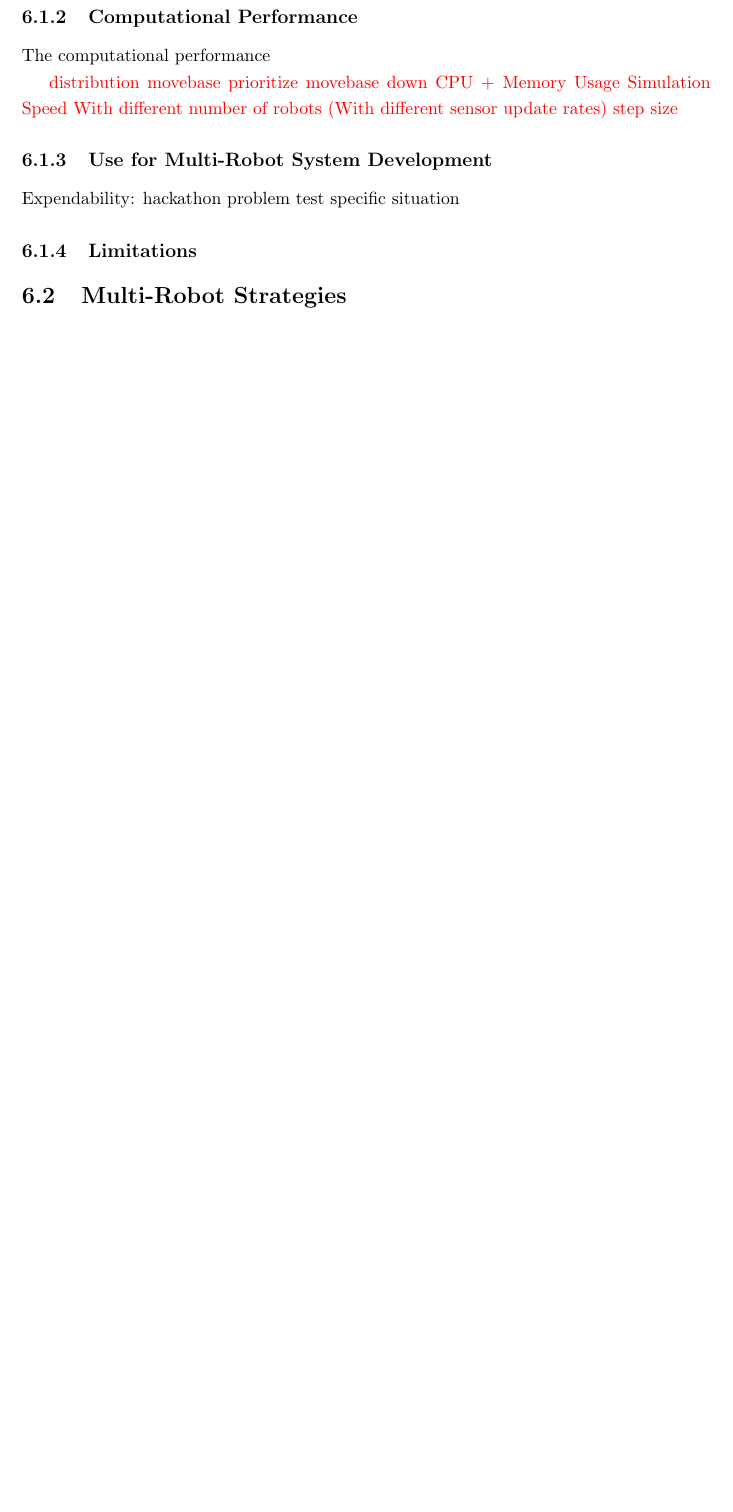
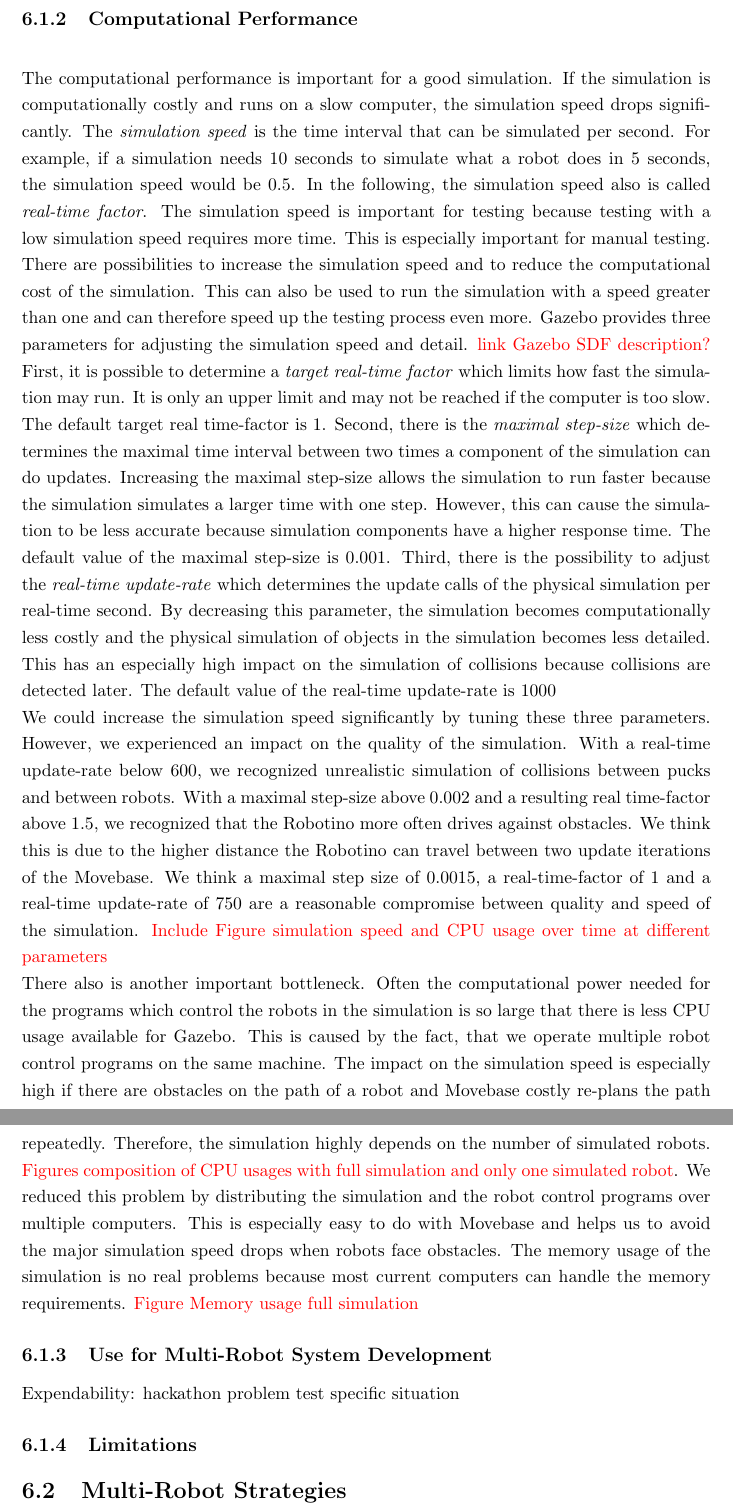
Before and after one commit to zwilling/bachelor-thesis-llsf-simulation-fawkes-gazebo, a LaTeX thesis (thesis.tex, which reads evaluation.tex): part of page 52 of 57 before the commit and two parts of pages 52 and 53 of 58 after it, the two joined at a grey line, cut so that both start at the same text, the shorter picture padded with empty space. Compiled offline with pdfLaTeX.

Commit message:
evaluation: computational performance

```diff
--- a/evaluation.tex
+++ b/evaluation.tex
@@ -13,16 +13,11 @@ We compare the performance of our system at the RoboCup 2013 with the performanc
 \textcolor{red}{pictures?}
 
 \subsection{Computational Performance}
-The computational performance
+The computational performance is important for a good simulation. If the simulation is computationally costly and runs on a slow computer, the simulation speed drops significantly. The \textit{simulation speed} is the time interval that can be simulated per second. For example, if a simulation needs $10$ seconds to simulate what a robot does in $5$ seconds, the simulation speed would be $0.5$. In the following, the simulation speed also is called \textit{real-time factor}. The simulation speed is important for testing because testing with a low simulation speed requires more time. This is especially important for manual testing. There are possibilities to increase the simulation speed and to reduce the computational cost of the simulation. This can also be used to run the simulation with a speed greater than one and can therefore speed up the testing process even more. Gazebo provides three parameters for adjusting the simulation speed and detail. \textcolor{red}{link Gazebo SDF description?} First, it is possible to determine a \textit{target real-time factor} which limits how fast the simulation may run. It is only an upper limit and may not be reached if the computer is too slow. The default target real time-factor is $1$. Second, there is the \textit{maximal step-size} which determines the maximal time interval between two times a component of the simulation can do updates. Increasing the maximal step-size allows the simulation to run faster because the simulation simulates a larger time with one step. However, this can cause the simulation to be less accurate because simulation components have a higher response time. The default value of the maximal step-size is $0.001$. Third, there is the possibility to adjust the \textit{real-time update-rate} which determines the update calls of the  physical simulation per real-time second. By decreasing this parameter, the simulation becomes computationally less costly and the physical simulation of objects in the simulation becomes less detailed. This has an especially high impact on the simulation of collisions because collisions are detected later. The default value of the real-time update-rate is $1000$\\
+We could increase the simulation speed significantly by tuning these three parameters. However, we experienced an impact on the quality of the simulation. With a real-time update-rate below $600$, we recognized unrealistic simulation of collisions between pucks and between robots. With a maximal step-size above $0.002$ and a resulting real time-factor above $1.5$, we recognized that the Robotino more often drives against obstacles. We think this is due to the higher distance the Robotino can travel between two update iterations of the Movebase. We think a maximal step size of $0.0015$, a real-time-factor of $1$ and a real-time update-rate of $750$ are a reasonable compromise between quality and speed of the simulation. \textcolor{red}{Include Figure simulation speed and CPU usage over time at different parameters}\\
+There also is another important bottleneck. Often the computational power needed for the programs which control the robots in the simulation is so large that there is less CPU usage available for Gazebo. This is caused by the fact, that we operate multiple robot control programs on the same machine. The impact on the simulation speed is especially high if there are obstacles on the path of a robot and Movebase costly re-plans the path repeatedly. Therefore, the simulation highly depends on the number of simulated robots. \textcolor{red}{Figures composition of CPU usages with full simulation and only one simulated robot}. We reduced this problem by distributing the simulation and the robot control programs over multiple computers. This is especially easy to do with Movebase and helps us to avoid the major simulation speed drops when robots face obstacles.
+The memory usage of the simulation is no real problems because most current computers can handle the memory requirements. \textcolor{red}{Figure Memory usage full simulation}
 
-\textcolor{red}{
-distribution movebase
-prioritize movebase down
-CPU + Memory Usage
-Simulation Speed
-With different number of robots
-(With different sensor update rates)
-step size}
 \subsection{Use for Multi-Robot System Development}
 Expendability: hackathon
 problem test specific situation
```
Also changed, not shown: evaluation.tex (12 more changed lines).
